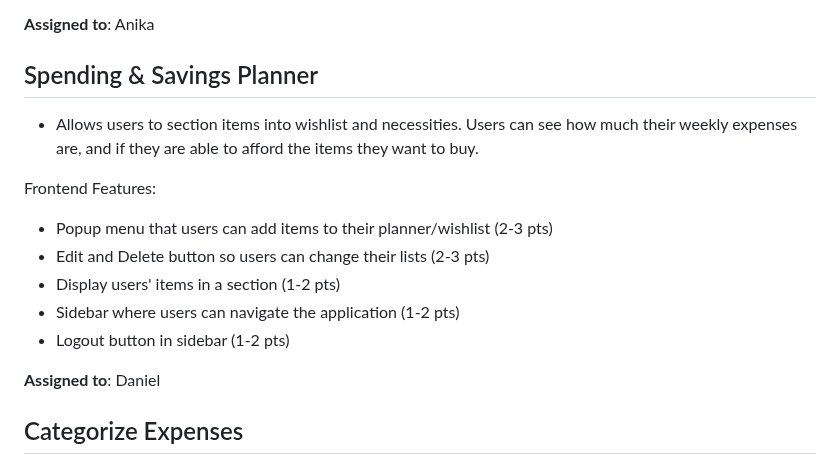
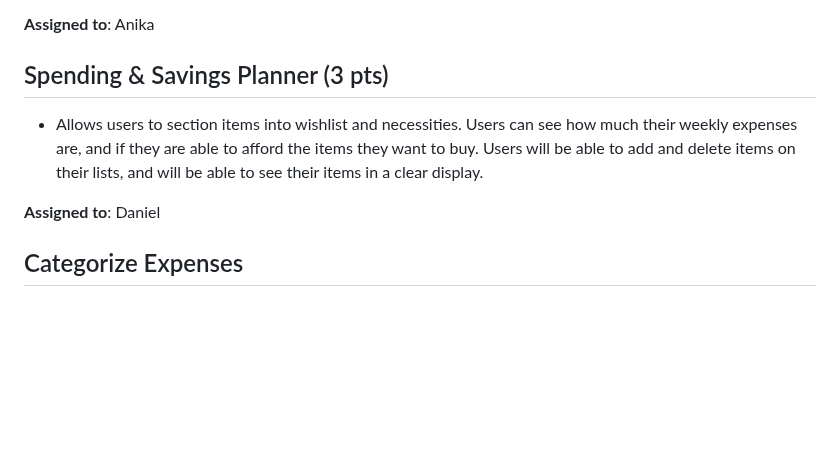
Before and after one commit to viancavarma/326-Team-5, a Markdown page: m2/features.md, the part around the change. Rendered like a GitHub page; blank space fills up the shorter version.

```diff
--- a/m2/features.md
+++ b/m2/features.md
@@ -12,16 +12,9 @@ The Savings Challenge Badges feature introduces a gamified aspect to the user’
 
 **Assigned to**: Anika
 
-## Spending & Savings Planner
+## Spending & Savings Planner (3 pts)
 
-- Allows users to section items into wishlist and necessities. Users can see how much their weekly expenses are, and if they are able to afford the items they want to buy.
-
-Frontend Features:
-- Popup menu that users can add items to their planner/wishlist (2-3 pts)
-- Edit and Delete button so users can change their lists (2-3 pts)
-- Display users' items in a section (1-2 pts)
-- Sidebar where users can navigate the application (1-2 pts)
-- Logout button in sidebar (1-2 pts)
+- Allows users to section items into wishlist and necessities. Users can see how much their weekly expenses are, and if they are able to afford the items they want to buy. Users will be able to add and delete items on their lists, and will be able to see their items in a clear display.
 
 **Assigned to**: Daniel
 
```
